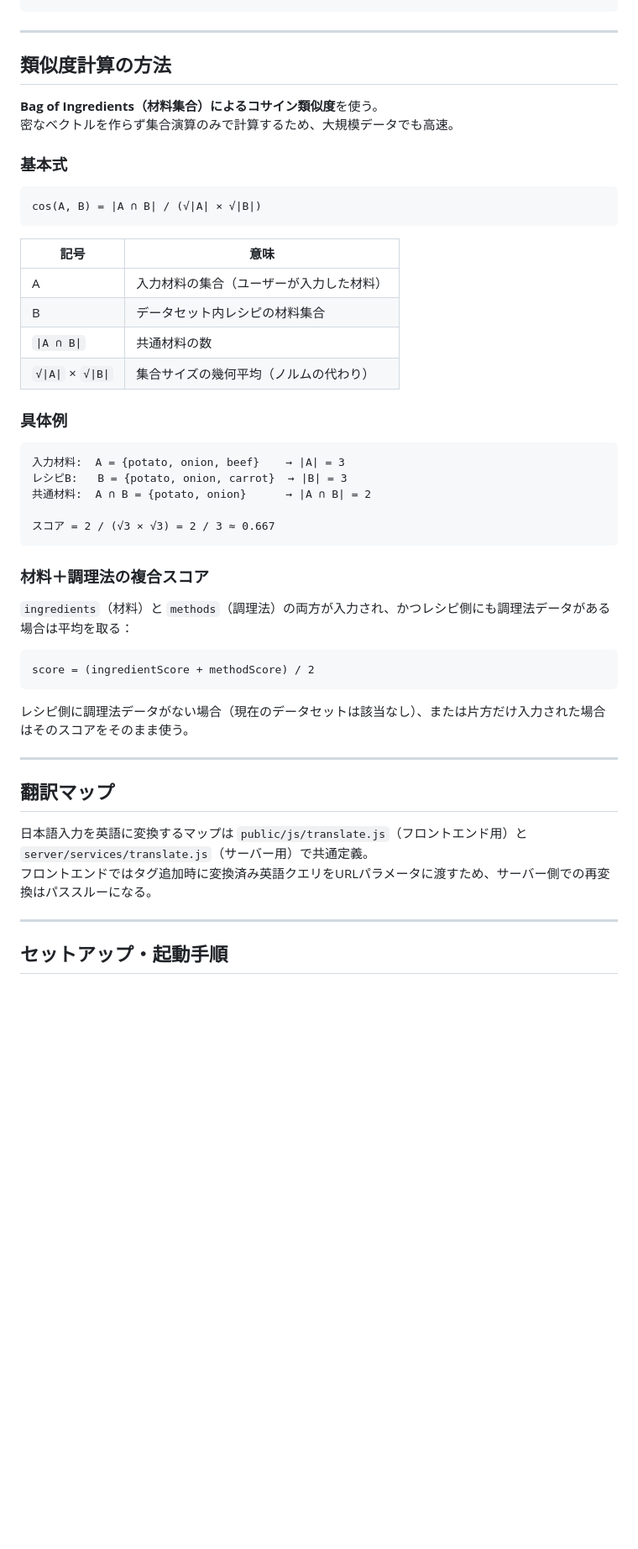
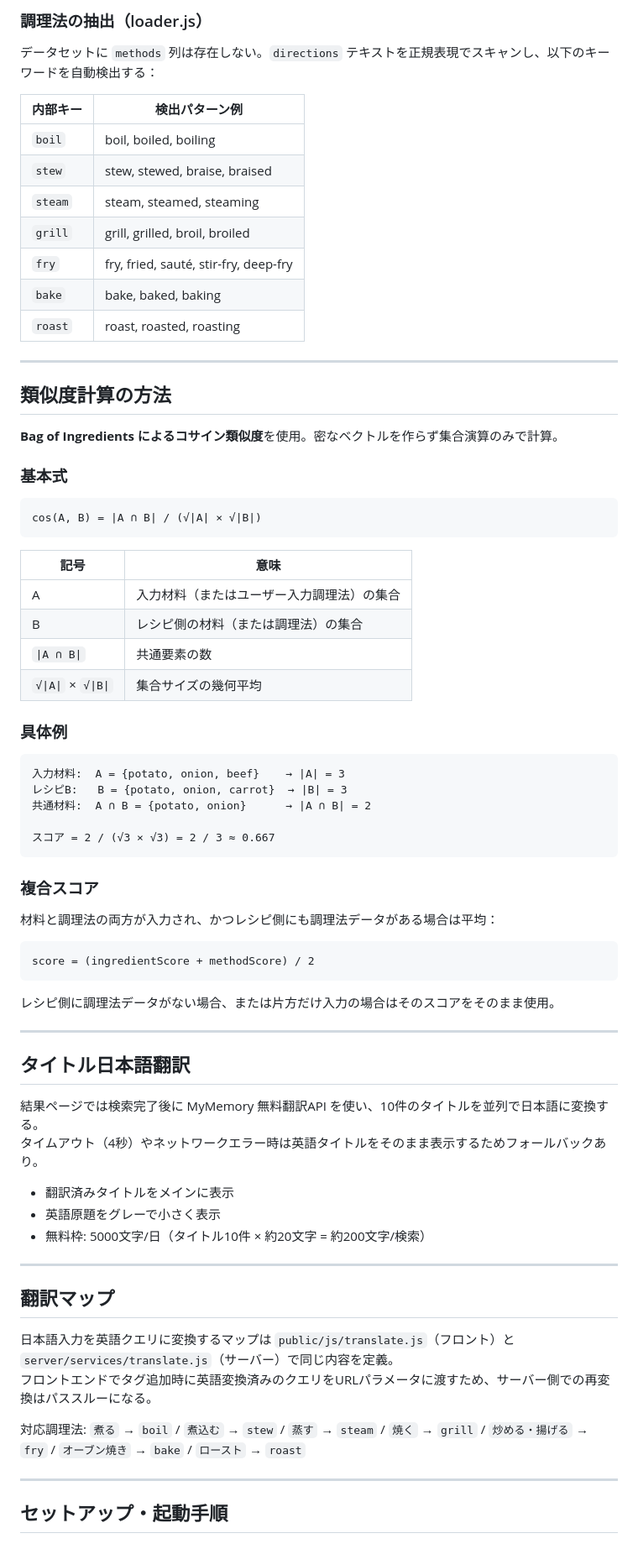
Before and after one commit to Hiroki-Shinozawa/data_and_mathmatics, a Markdown page: recipe_similarity/README.md, the part around one of its changes. Shown at 84% size. Rendered like a GitHub page; blank space fills up the shorter version.

````diff
--- a/recipe_similarity/README.md
+++ b/recipe_similarity/README.md
@@ -81,11 +74,24 @@ NER列なし → JSON.parse(record.ingredients) または split(";") → ["potat
 ```
+
+### 調理法の抽出（loader.js）
+
+データセットに `methods` 列は存在しない。`directions` テキストを正規表現でスキャンし、以下のキーワードを自動検出する：
+
+| 内部キー | 検出パターン例 |
+|----------|---------------|
+| `boil`   | boil, boiled, boiling |
+| `stew`   | stew, stewed, braise, braised |
+| `steam`  | steam, steamed, steaming |
+| `grill`  | grill, grilled, broil, broiled |
+| `fry`    | fry, fried, sauté, stir-fry, deep-fry |
+| `bake`   | bake, baked, baking |
+| `roast`  | roast, roasted, roasting |
 
 ---
 
 ## 類似度計算の方法
 
-**Bag of Ingredients（材料集合）によるコサイン類似度**を使う。
-密なベクトルを作らず集合演算のみで計算するため、大規模データでも高速。
+**Bag of Ingredients によるコサイン類似度**を使用。密なベクトルを作らず集合演算のみで計算。
 
 ### 基本式
 
@@ -95,10 +101,10 @@ cos(A, B) = |A ∩ B| / (√|A| × √|B|)
 
 | 記号 | 意味 |
 |------|------|
-| A | 入力材料の集合（ユーザーが入力した材料） |
-| B | データセット内レシピの材料集合 |
-| `\|A ∩ B\|` | 共通材料の数 |
-| `√\|A\|` × `√\|B\|` | 集合サイズの幾何平均（ノルムの代わり） |
+| A | 入力材料（またはユーザー入力調理法）の集合 |
+| B | レシピ側の材料（または調理法）の集合 |
+| `\|A ∩ B\|` | 共通要素の数 |
+| `√\|A\|` × `√\|B\|` | 集合サイズの幾何平均 |
 
 ### 具体例
 
@@ -110,22 +116,35 @@ cos(A, B) = |A ∩ B| / (√|A| × √|B|)
 スコア = 2 / (√3 × √3) = 2 / 3 ≈ 0.667
 ```
 
-### 材料＋調理法の複合スコア
+### 複合スコア
 
-`ingredients`（材料）と `methods`（調理法）の両方が入力され、かつレシピ側にも調理法データがある場合は平均を取る：
+材料と調理法の両方が入力され、かつレシピ側にも調理法データがある場合は平均：
 
 ```
 score = (ingredientScore + methodScore) / 2
 ```
 
-レシピ側に調理法データがない場合（現在のデータセットは該当なし）、または片方だけ入力された場合はそのスコアをそのまま使う。
+レシピ側に調理法データがない場合、または片方だけ入力の場合はそのスコアをそのまま使用。
+
+---
+
+## タイトル日本語翻訳
+
+結果ページでは検索完了後に MyMemory 無料翻訳API を使い、10件のタイトルを並列で日本語に変換する。
+タイムアウト（4秒）やネットワークエラー時は英語タイトルをそのまま表示するためフォールバックあり。
+
+- 翻訳済みタイトルをメインに表示
+- 英語原題をグレーで小さく表示
+- 無料枠: 5000文字/日（タイトル10件 × 約20文字 = 約200文字/検索）
 
 ---
 
 ## 翻訳マップ
 
-日本語入力を英語に変換するマップは `public/js/translate.js`（フロントエンド用）と `server/services/translate.js`（サーバー用）で共通定義。
-フロントエンドではタグ追加時に変換済み英語クエリをURLパラメータに渡すため、サーバー側での再変換はパススルーになる。
+日本語入力を英語クエリに変換するマップは `public/js/translate.js`（フロント）と `server/services/translate.js`（サーバー）で同じ内容を定義。
+フロントエンドでタグ追加時に英語変換済みのクエリをURLパラメータに渡すため、サーバー側での再変換はパススルーになる。
+
+対応調理法: `煮る` → `boil` / `煮込む` → `stew` / `蒸す` → `steam` / `焼く` → `grill` / `炒める・揚げる` → `fry` / `オーブン焼き` → `bake` / `ロースト` → `roast`
 
 ---
 
````
Also changed, not shown: other parts of recipe_similarity/README.md (+32 -36 lines).
